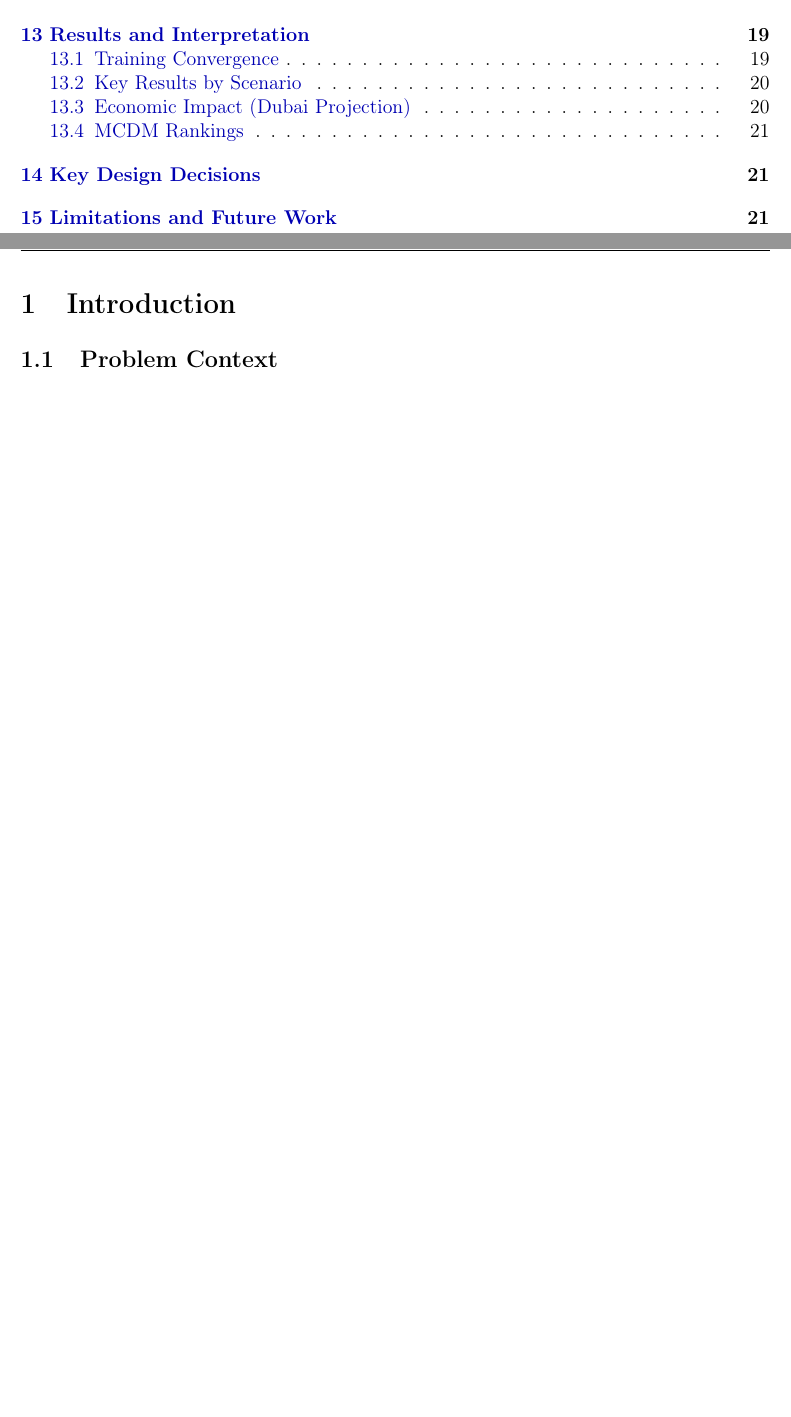
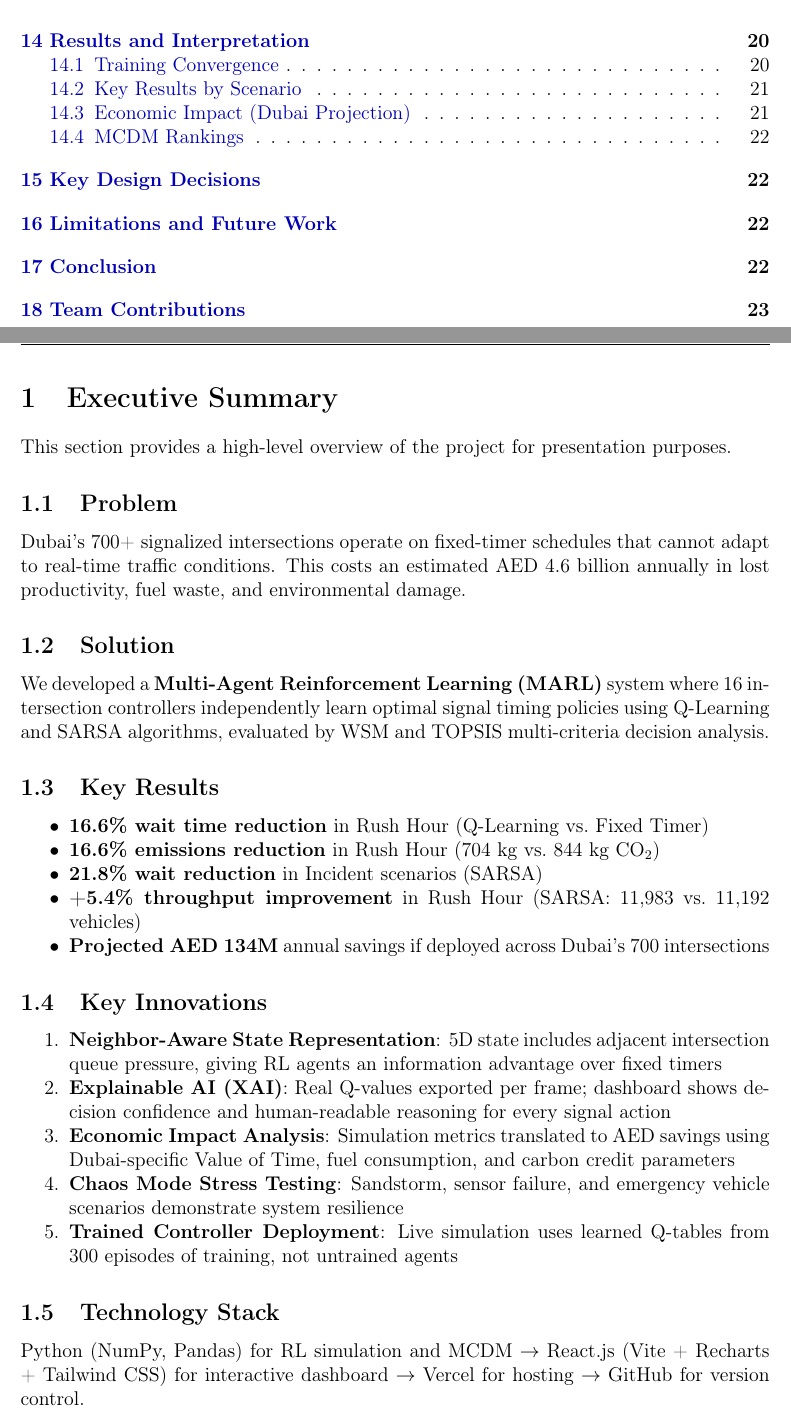
Before and after one commit to KartikJoshi23/smart-traffic-management, a LaTeX paper (docs/project_report.tex): two parts of pages 3 and 5 of 22 before the commit and two parts of pages 4 and 5 of 24 after it, joined at a grey line, cut so that both start at the same text, the shorter picture padded with empty space. Compiled offline with pdfLaTeX.

Commit message:
Enhance project report for NotebookLM PPT generation: executive summary, team contributions, fix citations, expand conclusion

```diff
--- a/docs/project_report.tex
+++ b/docs/project_report.tex
@@ -92,6 +98,41 @@ This report presents the complete design, implementation, and evaluation of a Sm
 
 \newpage
 \tableofcontents
+\newpage
+
+%=============================================================================
+\section{Executive Summary}
+%=============================================================================
+
+This section provides a high-level overview of the project for presentation purposes.
+
+\subsection{Problem}
+Dubai's 700+ signalized intersections operate on fixed-timer schedules that cannot adapt to real-time traffic conditions. This costs an estimated AED 4.6 billion annually in lost productivity, fuel waste, and environmental damage.
+
+\subsection{Solution}
+We developed a \textbf{Multi-Agent Reinforcement Learning (MARL)} system where 16 intersection controllers independently learn optimal signal timing policies using Q-Learning and SARSA algorithms, evaluated by WSM and TOPSIS multi-criteria decision analysis.
+
+\subsection{Key Results}
+\begin{itemize}[nosep]
+    \item \textbf{16.6\% wait time reduction} in Rush Hour (Q-Learning vs.~Fixed Timer)
+    \item \textbf{16.6\% emissions reduction} in Rush Hour (704 kg vs.~844 kg CO$_2$)
+    \item \textbf{21.8\% wait reduction} in Incident scenarios (SARSA)
+    \item \textbf{+5.4\% throughput improvement} in Rush Hour (SARSA: 11,983 vs.~11,192 vehicles)
+    \item \textbf{Projected AED 134M} annual savings if deployed across Dubai's 700 intersections
+\end{itemize}
+
+\subsection{Key Innovations}
+\begin{enumerate}[nosep]
+    \item \textbf{Neighbor-Aware State Representation}: 5D state includes adjacent intersection queue pressure, giving RL agents an information advantage over fixed timers
+    \item \textbf{Explainable AI (XAI)}: Real Q-values exported per frame; dashboard shows decision confidence and human-readable reasoning for every signal action
+    \item \textbf{Economic Impact Analysis}: Simulation metrics translated to AED savings using Dubai-specific Value of Time, fuel consumption, and carbon credit parameters
+    \item \textbf{Chaos Mode Stress Testing}: Sandstorm, sensor failure, and emergency vehicle scenarios demonstrate system resilience
+    \item \textbf{Trained Controller Deployment}: Live simulation uses learned Q-tables from 300 episodes of training, not untrained agents
+\end{enumerate}
+
+\subsection{Technology Stack}
+Python (NumPy, Pandas) for RL simulation and MCDM $\rightarrow$ React.js (Vite + Recharts + Tailwind CSS) for interactive dashboard $\rightarrow$ Vercel for hosting $\rightarrow$ GitHub for version control.
+
 \newpage
 
 %=============================================================================
```
Also changed, not shown: docs/project_report.tex (45 more changed lines).
